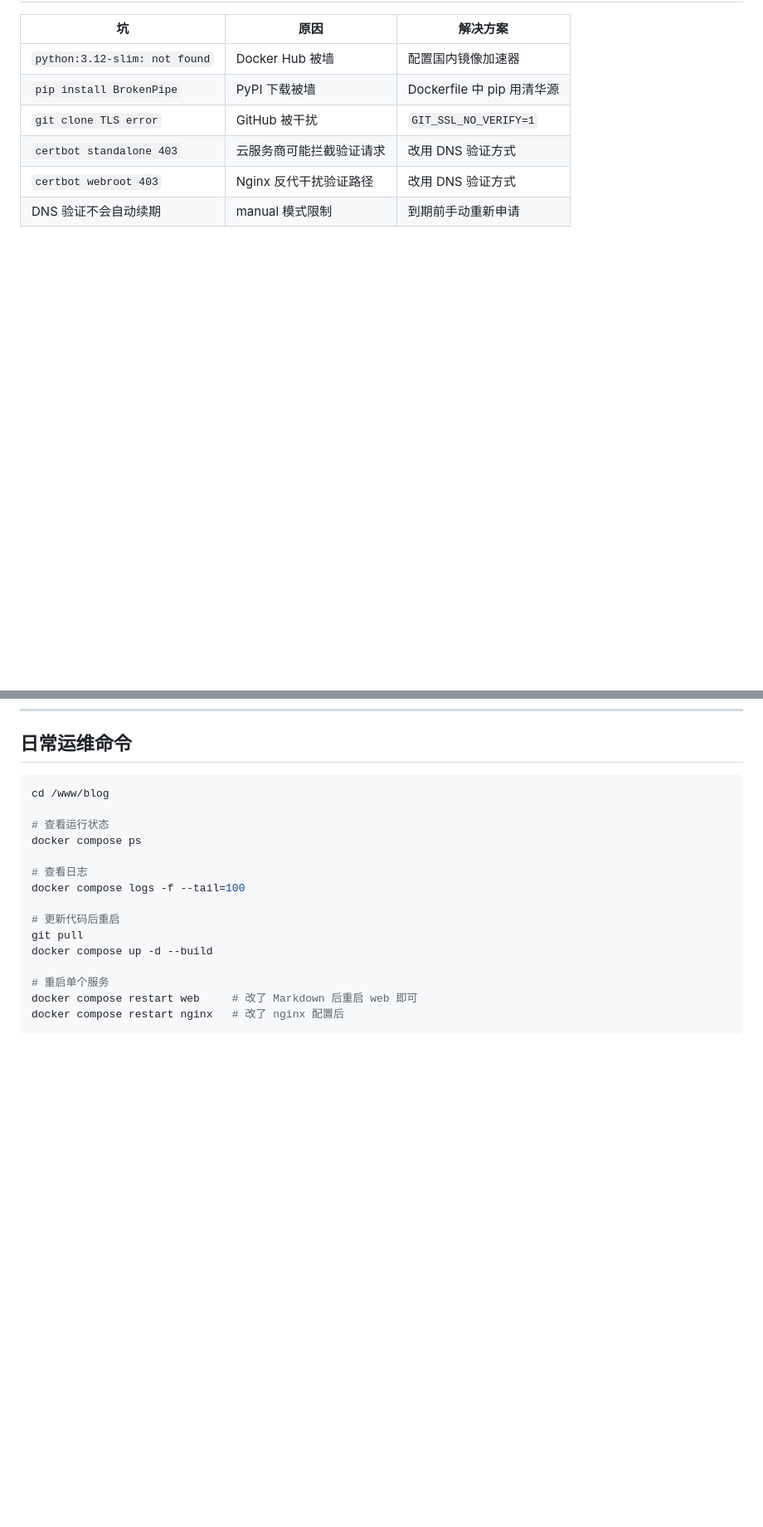
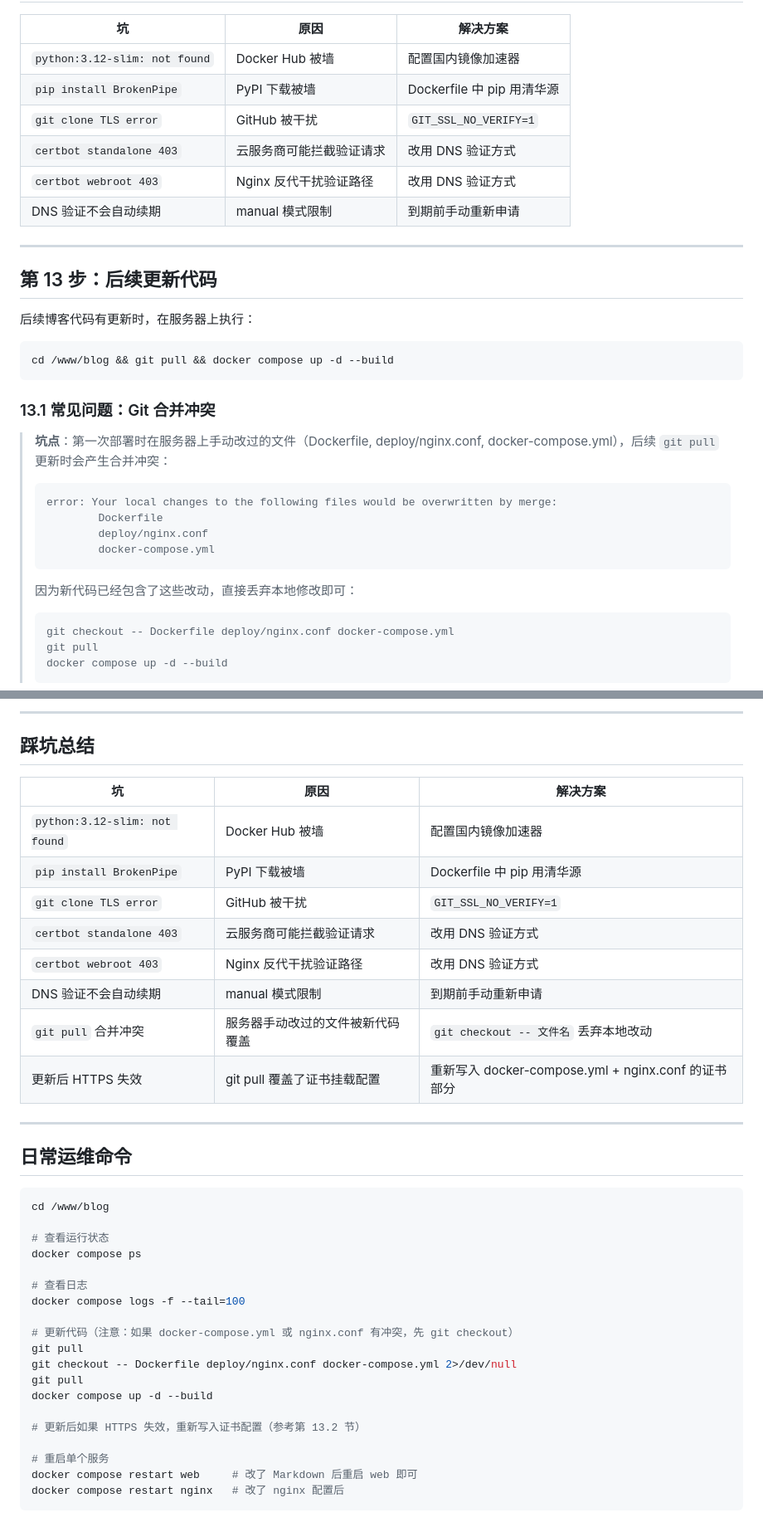
Before and after one commit to Steven-monkey/Monkey_blog, a Markdown page: deploy/完整部署教程.md, 2 parts joined by grey strips. Shown at 83% size. Drawn GitHub-style; blank space fills up the shorter version.

Commit message:
docs: 补充后续更新代码的踩坑记录
新增第13步"后续更新代码"，记录两个新坑：
- git pull 合并冲突（服务器手动改过的文件）
- 更新后 HTTPS 失效（证书挂载被通用模板覆盖）
附完整修复命令和日常运维最佳实践

Co-Authored-By: Claude Opus 4.7 <noreply@anthropic.com>

````diff
--- a/deploy/完整部署教程.md
+++ b/deploy/完整部署教程.md
@@ -361,3 +361,29 @@ curl https://www.moneky.top/healthz
 
 ---
 
+## 第 13 步：后续更新代码
+
+后续博客代码有更新时，在服务器上执行：
+
+```bash
+cd /www/blog && git pull && docker compose up -d --build
+```
+
+### 13.1 常见问题：Git 合并冲突
+
+> **坑点**：第一次部署时在服务器上手动改过的文件（Dockerfile, deploy/nginx.conf, docker-compose.yml），后续 `git pull` 更新时会产生合并冲突：
+> ```
+> error: Your local changes to the following files would be overwritten by merge:
+>         Dockerfile
+>         deploy/nginx.conf
+>         docker-compose.yml
+> ```
+>
+> 因为新代码已经包含了这些改动，直接丢弃本地修改即可：
+>
+> ```bash
+> git checkout -- Dockerfile deploy/nginx.conf docker-compose.yml
+> git pull
+> docker compose up -d --build
+> ```
+
@@ -364,3 +478,20 @@ curl https://www.moneky.top/healthz
+---
+
+## 踩坑总结
+
+| 坑 | 原因 | 解决方案 |
+|----|------|---------|
+| `python:3.12-slim: not found` | Docker Hub 被墙 | 配置国内镜像加速器 |
+| `pip install BrokenPipe` | PyPI 下载被墙 | Dockerfile 中 pip 用清华源 |
+| `git clone TLS error` | GitHub 被干扰 | `GIT_SSL_NO_VERIFY=1` |
+| `certbot standalone 403` | 云服务商可能拦截验证请求 | 改用 DNS 验证方式 |
+| `certbot webroot 403` | Nginx 反代干扰验证路径 | 改用 DNS 验证方式 |
+| DNS 验证不会自动续期 | manual 模式限制 | 到期前手动重新申请 |
+| `git pull` 合并冲突 | 服务器手动改过的文件被新代码覆盖 | `git checkout -- 文件名` 丢弃本地改动 |
+| 更新后 HTTPS 失效 | git pull 覆盖了证书挂载配置 | 重新写入 docker-compose.yml + nginx.conf 的证书部分 |
+
+---
+
 ## 日常运维命令
 
 ```bash
@@ -372,9 +503,13 @@ docker compose ps
 # 查看日志
 docker compose logs -f --tail=100
 
-# 更新代码后重启
+# 更新代码（注意：如果 docker-compose.yml 或 nginx.conf 有冲突，先 git checkout）
+git pull
+git checkout -- Dockerfile deploy/nginx.conf docker-compose.yml 2>/dev/null
 git pull
 docker compose up -d --build
+
+# 更新后如果 HTTPS 失效，重新写入证书配置（参考第 13.2 节）
 
 # 重启单个服务
 docker compose restart web     # 改了 Markdown 后重启 web 即可
````
Also changed, not shown: other parts of deploy/完整部署教程.md (+88 -0 lines).
